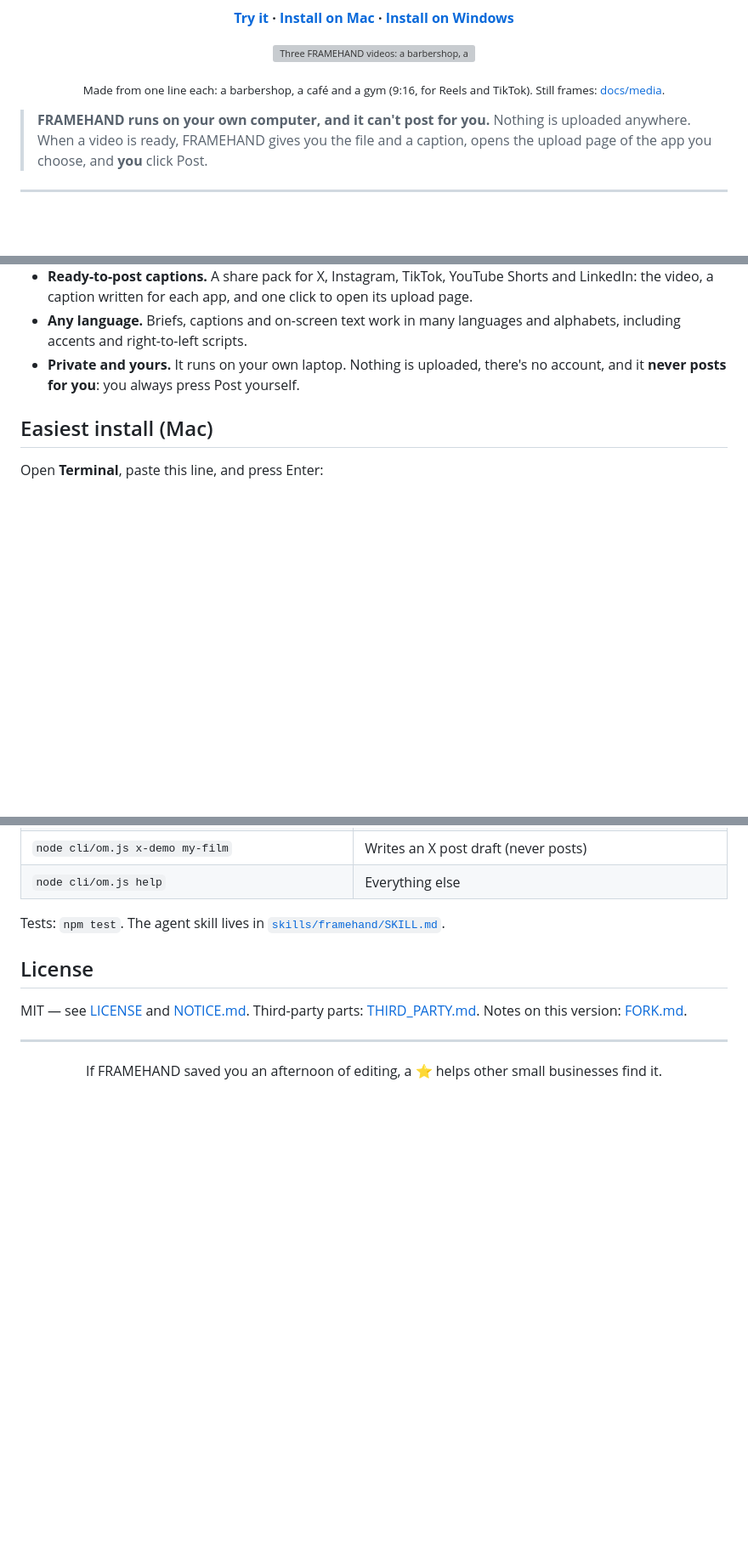
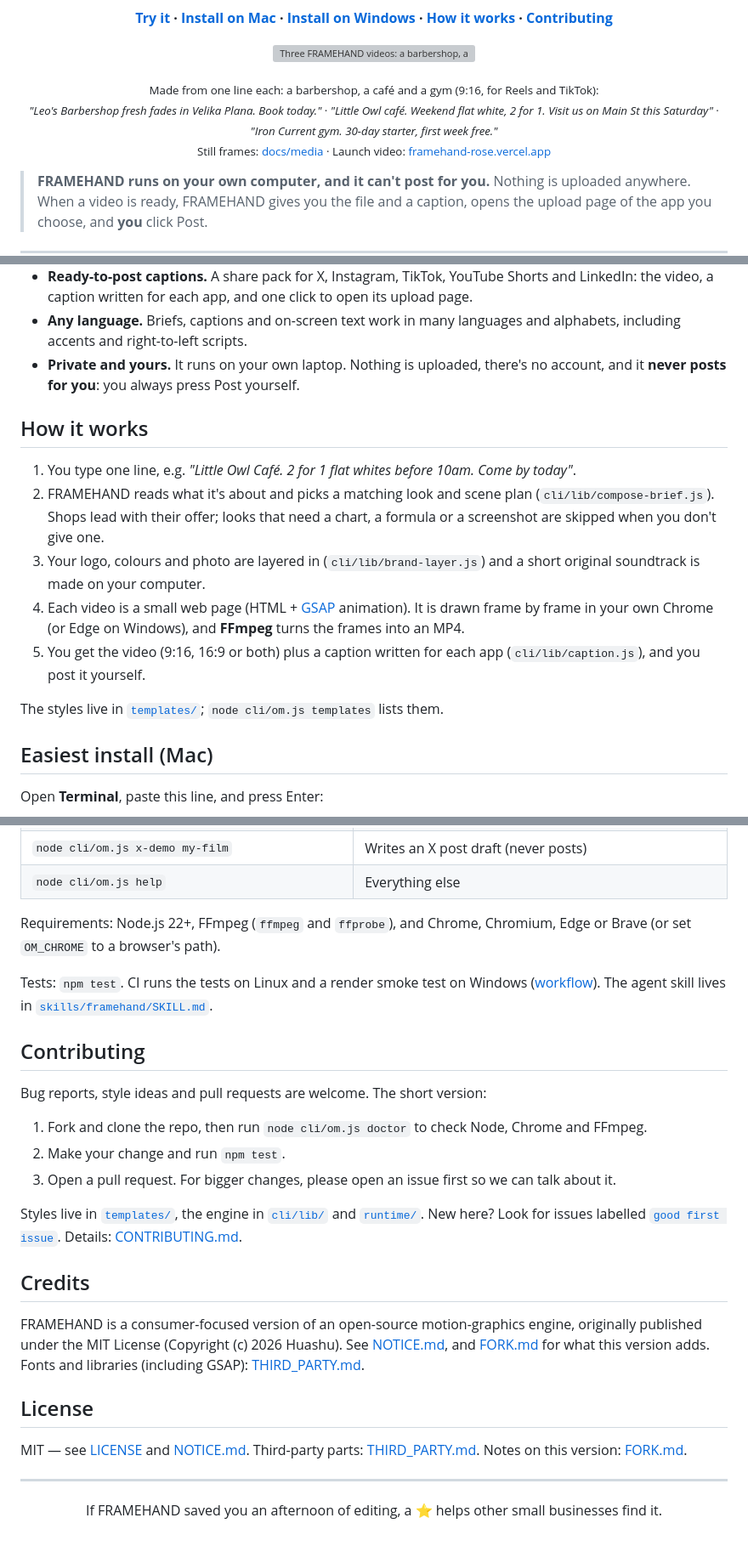
Before and after one commit to 300SpartanDev/framehand, a Markdown page: README.md, 3 parts joined by grey strips. Shown at 85% size. GitHub-like rendering; blank space fills up the shorter version; grey boxes are pictures that could not be loaded.

Commit message:
README: How it works, release zip step, Release/Tests badges, Contributing and Credits

```diff
--- a/README.md
+++ b/README.md
@@ -12,12 +16,14 @@
 [![Windows](https://img.shields.io/badge/Windows-supported-black?logo=windows)](#easiest-install-windows)
 [![Stars](https://img.shields.io/github/stars/300SpartanDev/framehand?style=social)](https://github.com/300SpartanDev/framehand/stargazers)
 
-**[Try it](https://framehand-rose.vercel.app) · [Install on Mac](#easiest-install-mac) · [Install on Windows](#easiest-install-windows)**
+**[Try it](https://framehand-rose.vercel.app) · [Install on Mac](#easiest-install-mac) · [Install on Windows](#easiest-install-windows) · [How it works](#how-it-works) · [Contributing](#contributing)**
 
 </div>
 
 <p align="center"><img src="docs/media/demo.gif" alt="Three FRAMEHAND videos: a barbershop, a café and a gym, made from one line each" width="660"></p>
-<p align="center"><sub>Made from one line each: a barbershop, a café and a gym (9:16, for Reels and TikTok). Still frames: <a href="docs/media/">docs/media</a>.</sub></p>
+<p align="center"><sub>Made from one line each: a barbershop, a café and a gym (9:16, for Reels and TikTok):<br>
+<i>"Leo's Barbershop fresh fades in Velika Plana. Book today."</i> · <i>"Little Owl café. Weekend flat white, 2 for 1. Visit us on Main St this Saturday"</i> · <i>"Iron Current gym. 30-day starter, first week free."</i><br>
+Still frames: <a href="docs/media/">docs/media</a> · Launch video: <a href="https://framehand-rose.vercel.app">framehand-rose.vercel.app</a></sub></p>
 
 > **FRAMEHAND runs on your own computer, and it can't post for you.**
 > Nothing is uploaded anywhere. When a video is ready, FRAMEHAND gives you the file and a caption,
@@ -35,6 +41,18 @@ FRAMEHAND is a free app for small businesses (cafés, barbershops, gyms, shops,
 - **Ready-to-post captions.** A share pack for X, Instagram, TikTok, YouTube Shorts and LinkedIn: the video, a caption written for each app, and one click to open its upload page.
 - **Any language.** Briefs, captions and on-screen text work in many languages and alphabets, including accents and right-to-left scripts.
 - **Private and yours.** It runs on your own laptop. Nothing is uploaded, there's no account, and it **never posts for you**: you always press Post yourself.
+
+## How it works
+
+1. You type one line, e.g. *"Little Owl Café. 2 for 1 flat whites before 10am. Come by today"*.
+2. FRAMEHAND reads what it's about and picks a matching look and scene plan (`cli/lib/compose-brief.js`).
+   Shops lead with their offer; looks that need a chart, a formula or a screenshot are skipped when you don't give one.
+3. Your logo, colours and photo are layered in (`cli/lib/brand-layer.js`) and a short original soundtrack is made on your computer.
+4. Each video is a small web page (HTML + [GSAP](https://gsap.com) animation). It is drawn frame by frame in your own Chrome
+   (or Edge on Windows), and **FFmpeg** turns the frames into an MP4.
+5. You get the video (9:16, 16:9 or both) plus a caption written for each app (`cli/lib/caption.js`), and you post it yourself.
+
+The styles live in [`templates/`](templates/); `node cli/om.js templates` lists them.
 
 ## Easiest install (Mac)
 
@@ -140,7 +161,28 @@ The command-line tool is `node cli/om.js` (also installed as `om` / `framehand`
 | `node cli/om.js x-demo my-film` | Writes an X post draft (never posts) |
 | `node cli/om.js help` | Everything else |
 
-Tests: `npm test`. The agent skill lives in [`skills/framehand/SKILL.md`](skills/framehand/SKILL.md).
+Requirements: Node.js 22+, FFmpeg (`ffmpeg` and `ffprobe`), and Chrome, Chromium, Edge or Brave (or set `OM_CHROME` to a browser's path).
+
+Tests: `npm test`. CI runs the tests on Linux and a render smoke test on Windows ([workflow](.github/workflows/test.yml)).
+The agent skill lives in [`skills/framehand/SKILL.md`](skills/framehand/SKILL.md).
+
+## Contributing
+
+Bug reports, style ideas and pull requests are welcome. The short version:
+
+1. Fork and clone the repo, then run `node cli/om.js doctor` to check Node, Chrome and FFmpeg.
+2. Make your change and run `npm test`.
+3. Open a pull request. For bigger changes, please open an issue first so we can talk about it.
+
+Styles live in [`templates/`](templates/), the engine in [`cli/lib/`](cli/lib/) and [`runtime/`](runtime/).
+New here? Look for issues labelled [`good first issue`](https://github.com/300SpartanDev/framehand/labels/good%20first%20issue).
+Details: [CONTRIBUTING.md](CONTRIBUTING.md).
+
+## Credits
+
+FRAMEHAND is a consumer-focused version of an open-source motion-graphics engine, originally published under the MIT License
+(Copyright (c) 2026 Huashu). See [NOTICE.md](NOTICE.md), and [FORK.md](FORK.md) for what this version adds.
+Fonts and libraries (including GSAP): [THIRD_PARTY.md](THIRD_PARTY.md).
 
 ## License
 
```
Also changed, not shown: other parts of README.md (+10 -3 lines).
